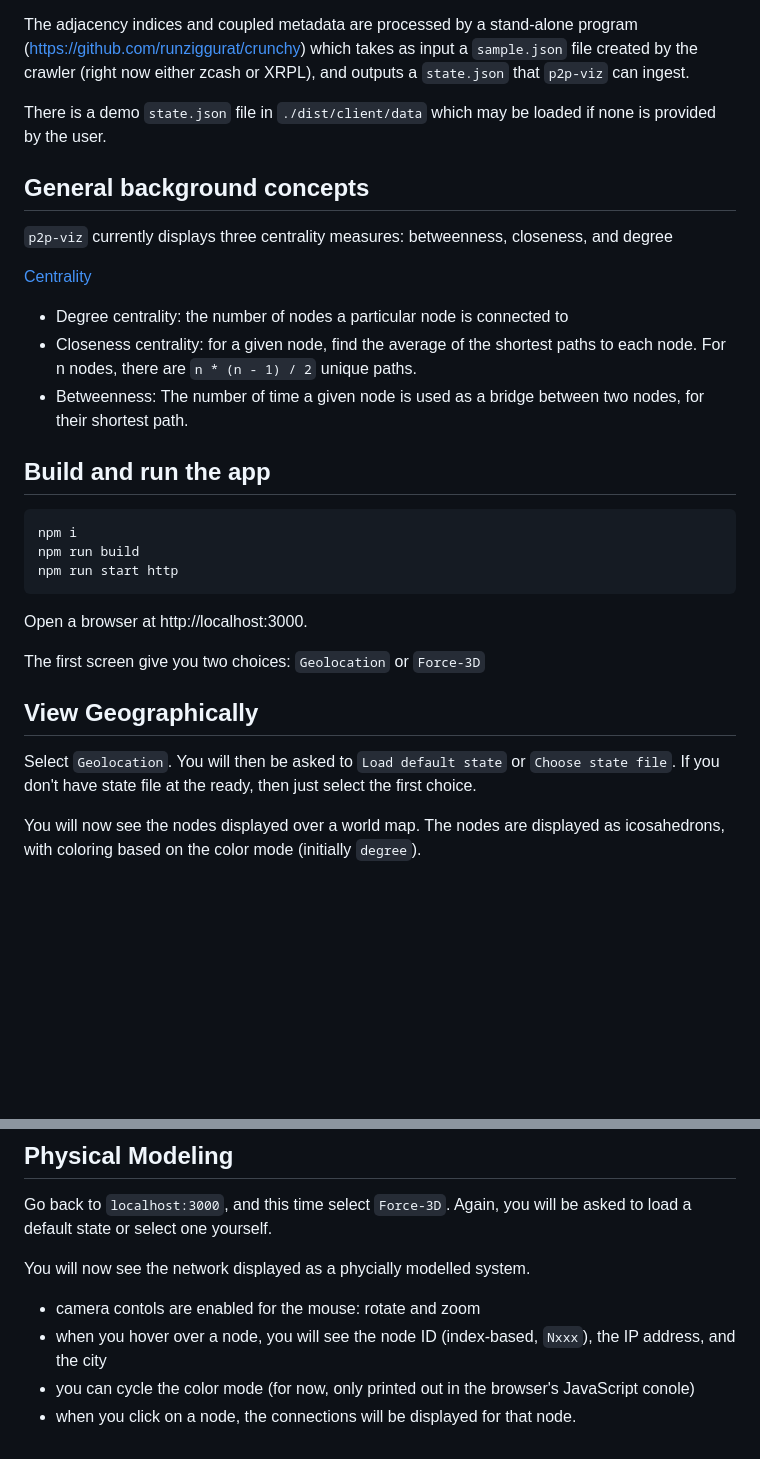
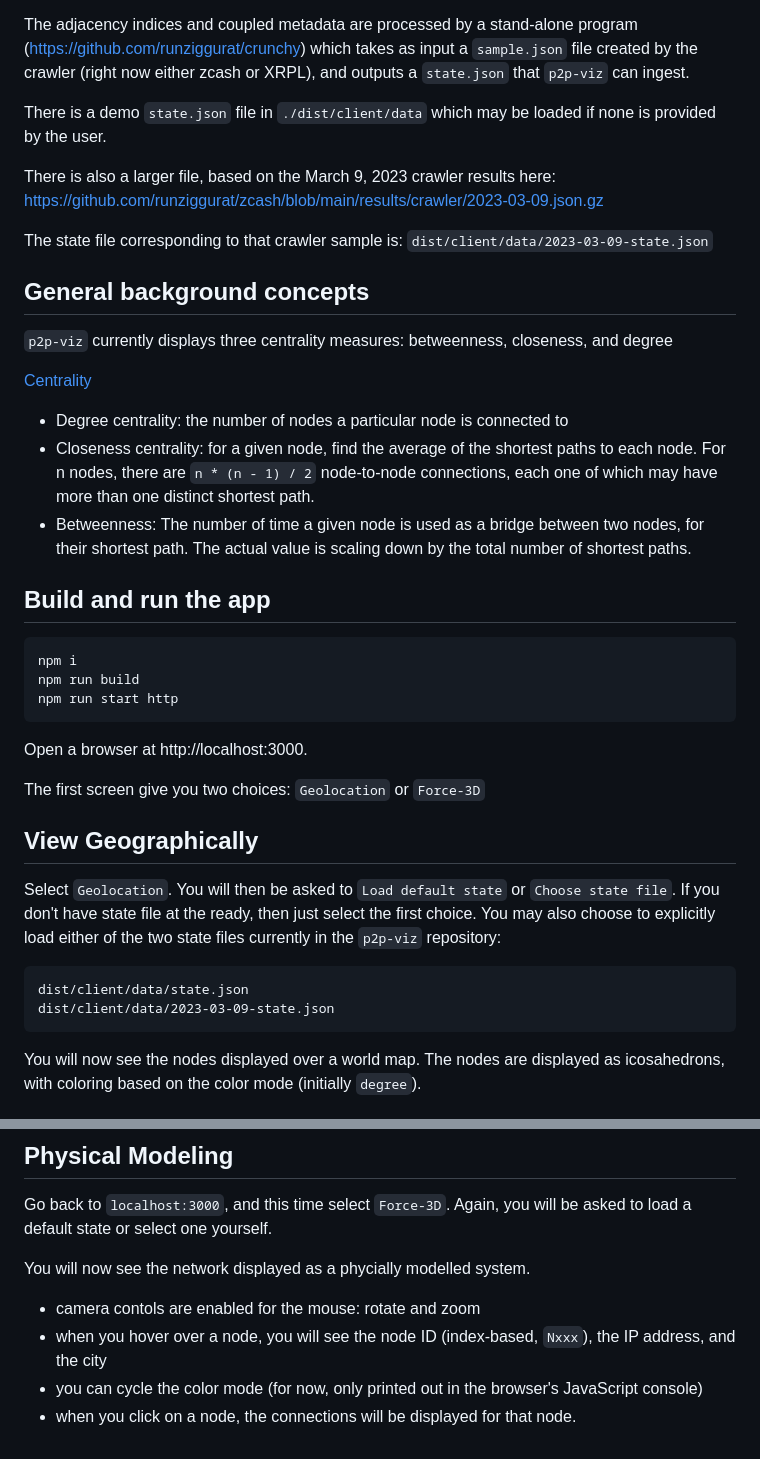
Before and after one commit to runziggurat/p2p-viz, a Markdown page: README.md, 2 parts joined by grey strips. Drawn GitHub-style; blank space fills up the shorter version.

Commit message:
docs: readme update (#3)

````diff
--- a/README.md
+++ b/README.md
@@ -5,6 +5,10 @@
 The adjacency indices and coupled metadata are processed by a stand-alone program (https://github.com/runziggurat/crunchy) which takes as input a `sample.json` file created by the crawler (right now either zcash or XRPL), and outputs a `state.json` that `p2p-viz` can ingest.
 
 There is a demo `state.json` file in `./dist/client/data` which may be loaded if none is provided by the user.
+
+There is also a larger file, based on the March 9, 2023 crawler results here:  https://github.com/runziggurat/zcash/blob/main/results/crawler/2023-03-09.json.gz
+
+The state file corresponding to that crawler sample is:  `dist/client/data/2023-03-09-state.json`
 
 
 ## General background concepts
@@ -15,8 +19,8 @@ There is a demo `state.json` file in `./dist/client/data` which may be loaded if
 
 
 - Degree centrality: the number of nodes a particular node is connected to
-- Closeness centrality:  for a given node, find the average of the shortest paths to each node. For n nodes, there are `n * (n - 1) / 2` unique paths.
-- Betweenness: The number of time a given node is used as a bridge between two nodes, for their shortest path.
+- Closeness centrality:  for a given node, find the average of the shortest paths to each node. For n nodes, there are `n * (n - 1) / 2` node-to-node connections, each one of which may have more than one distinct shortest path.
+- Betweenness: The number of time a given node is used as a bridge between two nodes, for their shortest path.  The actual value is scaling down by the total number of shortest paths.
 
 
 ## Build and run the app
@@ -32,7 +36,12 @@ The first screen give you two choices:  `Geolocation` or `Force-3D`
 
 ## View Geographically
 
-Select `Geolocation`.  You will then be asked to `Load default state` or `Choose state file`.  If you don't have state file at the ready, then just select the first choice.
+Select `Geolocation`.  You will then be asked to `Load default state` or `Choose state file`.  If you don't have state file at the ready, then just select the first choice.  You may also choose to explicitly load either of the two state files currently in the `p2p-viz` repository:
+```
+dist/client/data/state.json
+dist/client/data/2023-03-09-state.json
+```
+
 
 You will now see the nodes displayed over a world map.  The nodes are displayed as icosahedrons, with coloring based on the color mode (initially `degree`).
 
@@ -62,5 +71,5 @@ You will now see the network displayed as a phycially modelled system.
 
 -  camera contols are enabled for the mouse:  rotate and zoom
 -  when you hover over a node, you will see the node ID (index-based, `Nxxx`), the IP address, and the city
--  you can cycle the color mode (for now, only printed out in the browser's JavaScript conole)
+-  you can cycle the color mode (for now, only printed out in the browser's JavaScript console)
 -  when you click on a node, the connections will be displayed for that node.
````
